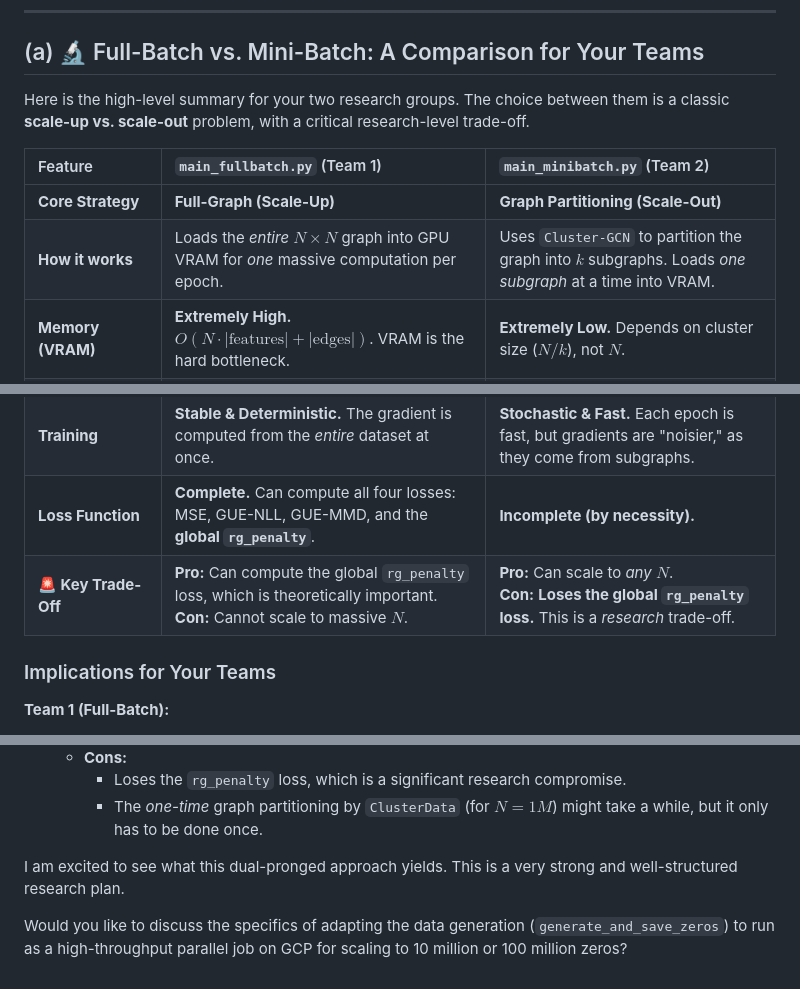
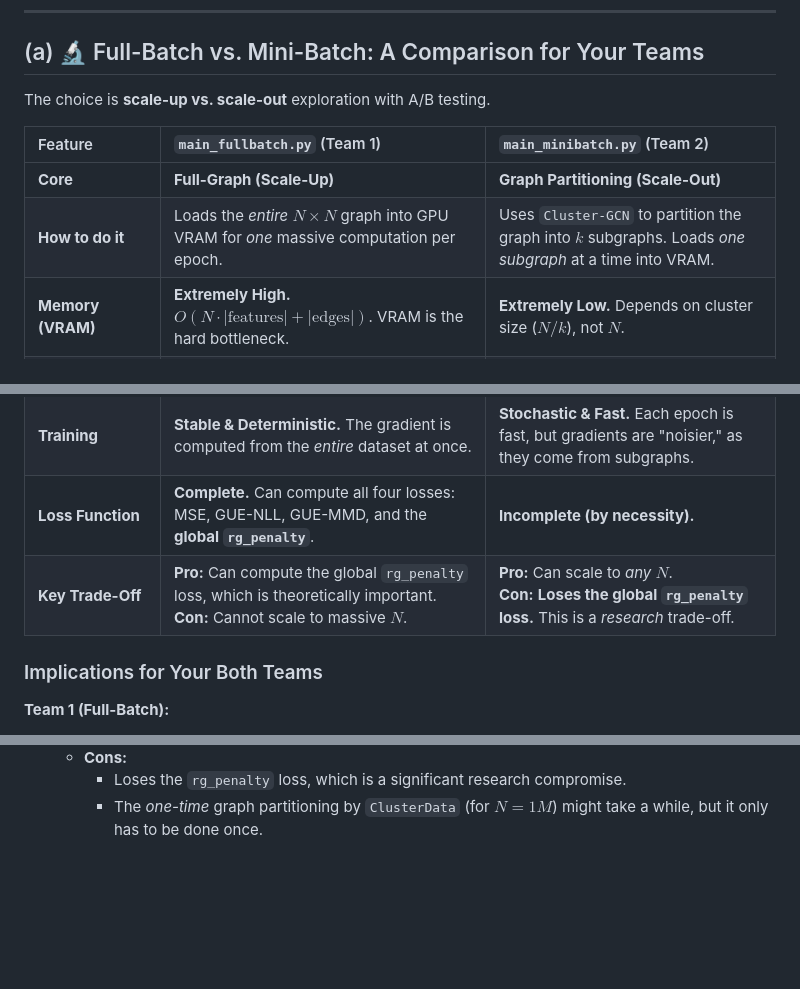
Before and after one commit to XORBKPT/GCP_Hybrid_Neural_Renormalization_Group_Model_RH_Exploration, a Markdown page: Notes.md, 3 parts joined by grey strips. GitHub-like rendering; blank space fills up the shorter version.

```diff
--- a/Notes.md
+++ b/Notes.md
@@ -4,20 +4,20 @@
 
 ## (a) 🔬 Full-Batch vs. Mini-Batch: A Comparison for Your Teams
 
-Here is the high-level summary for your two research groups. The choice between them is a classic **scale-up vs. scale-out** problem, with a critical research-level trade-off.
+The choice is **scale-up vs. scale-out** exploration with A/B testing.
 
 | Feature | `main_fullbatch.py` (Team 1) | `main_minibatch.py` (Team 2) |
 | :--- | :--- | :--- |
-| **Core Strategy** | **Full-Graph (Scale-Up)** | **Graph Partitioning (Scale-Out)** |
-| **How it works** | Loads the *entire* $N \times N$ graph into GPU VRAM for *one* massive computation per epoch. | Uses `Cluster-GCN` to partition the graph into $k$ subgraphs. Loads *one subgraph* at a time into VRAM. |
+| **Core** | **Full-Graph (Scale-Up)** | **Graph Partitioning (Scale-Out)** |
+| **How to do it** | Loads the *entire* $N \times N$ graph into GPU VRAM for *one* massive computation per epoch. | Uses `Cluster-GCN` to partition the graph into $k$ subgraphs. Loads *one subgraph* at a time into VRAM. |
 | **Memory (VRAM)** | **Extremely High.** $O(N \cdot |\text{features}| + |\text{edges}|)$. VRAM is the hard bottleneck. | **Extremely Low.** Depends on cluster size ($N/k$), not $N$. |
 | **Scalability** | **Limited.** Hits a hard VRAM wall. $N=10k$ is fine. $N=50k$ might work, $N=100k$ is unlikely. | **Near-Infinite.** Can scale to $N = 10^9+$ by simply increasing $k$ (the number of partitions). |
 | **Dependencies** | Self-contained (PyTorch, SciPy). | **Requires PyTorch Geometric (PyG)** and its sparse dependencies. |
 | **Training** | **Stable & Deterministic.** The gradient is computed from the *entire* dataset at once. | **Stochastic & Fast.** Each epoch is fast, but gradients are "noisier," as they come from subgraphs. |
 | **Loss Function** | **Complete.** Can compute all four losses: MSE, GUE-NLL, GUE-MMD, and the **global `rg_penalty`**. | **Incomplete (by necessity).** |
-| **🚨 Key Trade-Off** | **Pro:** Can compute the global `rg_penalty` loss, which is theoretically important. <br> **Con:** Cannot scale to massive $N$. | **Pro:** Can scale to *any* $N$. <br> **Con:** **Loses the global `rg_penalty` loss.** This is a *research* trade-off. |
+| **Key Trade-Off** | **Pro:** Can compute the global `rg_penalty` loss, which is theoretically important. <br> **Con:** Cannot scale to massive $N$. | **Pro:** Can scale to *any* $N$. <br> **Con:** **Loses the global `rg_penalty` loss.** This is a *research* trade-off. |
 
-### Implications for Your Teams
+### Implications for Your Both Teams
 
 **Team 1 (Full-Batch):**
 
@@ -95,7 +95,3 @@ Here is the optimal setup for each team.
       * **Cons:**
           * Loses the `rg_penalty` loss, which is a significant research compromise.
           * The *one-time* graph partitioning by `ClusterData` (for $N=1M$) might take a while, but it only has to be done once.
-
-I am excited to see what this dual-pronged approach yields. This is a very strong and well-structured research plan.
-
-Would you like to discuss the specifics of adapting the data generation (`generate_and_save_zeros`) to run as a high-throughput parallel job on GCP for scaling to 10 million or 100 million zeros?
```
